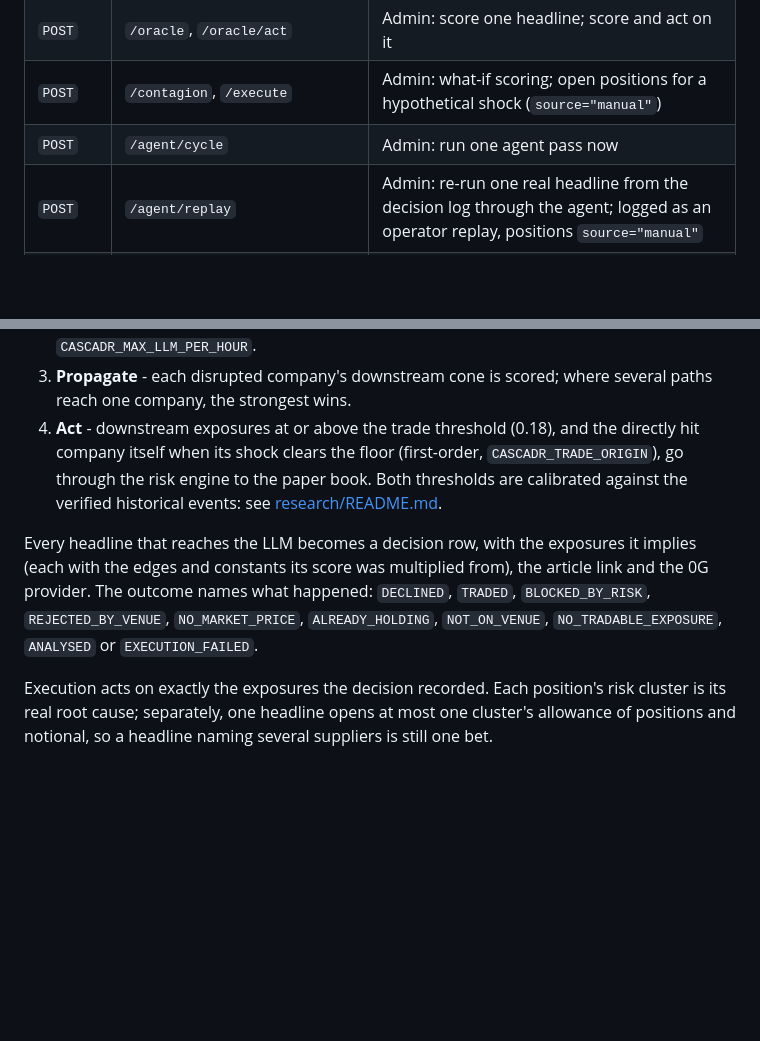
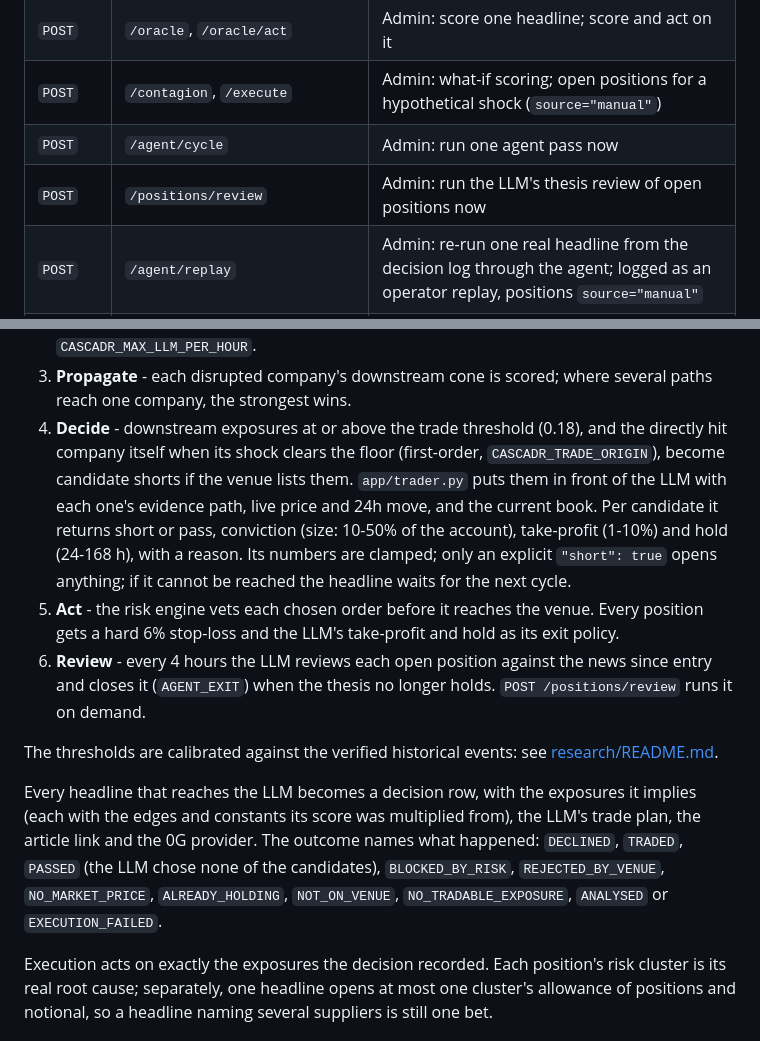
Before and after one commit to mrnetwork0001/Cascadr, a Markdown page: backend/README.md, 2 parts joined by grey strips. Drawn GitHub-style; blank space fills up the shorter version.

```diff
--- a/backend/README.md
+++ b/backend/README.md
@@ -39,6 +39,7 @@ configured those endpoints answer 503, with a wrong one 401. CORS allows
 | `POST` | `/oracle`, `/oracle/act` | Admin: score one headline; score and act on it |
 | `POST` | `/contagion`, `/execute` | Admin: what-if scoring; open positions for a hypothetical shock (`source="manual"`) |
 | `POST` | `/agent/cycle` | Admin: run one agent pass now |
+| `POST` | `/positions/review` | Admin: run the LLM's thesis review of open positions now |
 | `POST` | `/agent/replay` | Admin: re-run one real headline from the decision log through the agent; logged as an operator replay, positions `source="manual"` |
 | `POST` | `/positions/sweep`, `/positions/{id}/close` | Admin: force an exit pass; flatten one position |
 | `GET` | `/positions/reconcile` | Admin: our book vs the exchange's |
@@ -61,18 +62,32 @@ With `CASCADR_AUTONOMOUS=true` a background loop runs every
    LLM calls are capped at `CASCADR_MAX_LLM_PER_HOUR`.
 3. **Propagate** - each disrupted company's downstream cone is scored; where
    several paths reach one company, the strongest wins.
-4. **Act** - downstream exposures at or above the trade threshold (0.18), and
-   the directly hit company itself when its shock clears the floor
-   (first-order, `CASCADR_TRADE_ORIGIN`), go through the
-   risk engine to the paper book. Both thresholds are calibrated against the
-   verified historical events: see [research/README.md](research/README.md#calibrating-the-agent).
+4. **Decide** - downstream exposures at or above the trade threshold (0.18),
+   and the directly hit company itself when its shock clears the floor
+   (first-order, `CASCADR_TRADE_ORIGIN`), become candidate shorts if the venue
+   lists them. `app/trader.py` puts them in front of the LLM with each one's
+   evidence path, live price and 24h move, and the current book. Per
+   candidate it returns short or pass, conviction (size: 10-50% of the
+   account), take-profit (1-10%) and hold (24-168 h), with a reason. Its
+   numbers are clamped; only an explicit `"short": true` opens anything; if
+   it cannot be reached the headline waits for the next cycle.
+5. **Act** - the risk engine vets each chosen order before it reaches the
+   venue. Every position gets a hard 6% stop-loss and the LLM's take-profit
+   and hold as its exit policy.
+6. **Review** - every 4 hours the LLM reviews each open position against the
+   news since entry and closes it (`AGENT_EXIT`) when the thesis no longer
+   holds. `POST /positions/review` runs it on demand.
+
+The thresholds are calibrated against the verified historical events: see
+[research/README.md](research/README.md#calibrating-the-agent).
 
 Every headline that reaches the LLM becomes a decision row, with the
 exposures it implies (each with the edges and constants its score was
-multiplied from), the article link and the 0G provider. The outcome names what
-happened: `DECLINED`, `TRADED`, `BLOCKED_BY_RISK`, `REJECTED_BY_VENUE`,
-`NO_MARKET_PRICE`, `ALREADY_HOLDING`, `NOT_ON_VENUE`, `NO_TRADABLE_EXPOSURE`, `ANALYSED` or
-`EXECUTION_FAILED`.
+multiplied from), the LLM's trade plan, the article link and the 0G provider.
+The outcome names what happened: `DECLINED`, `TRADED`, `PASSED` (the LLM chose
+none of the candidates), `BLOCKED_BY_RISK`, `REJECTED_BY_VENUE`,
+`NO_MARKET_PRICE`, `ALREADY_HOLDING`, `NOT_ON_VENUE`, `NO_TRADABLE_EXPOSURE`,
+`ANALYSED` or `EXECUTION_FAILED`.
 
 Execution acts on exactly the exposures the decision recorded. Each position's
 risk cluster is its real root cause; separately, one headline opens at most
```
Also changed, not shown: README.md (+24 -19 lines), backend/research/README.md (+12 -10 lines).
